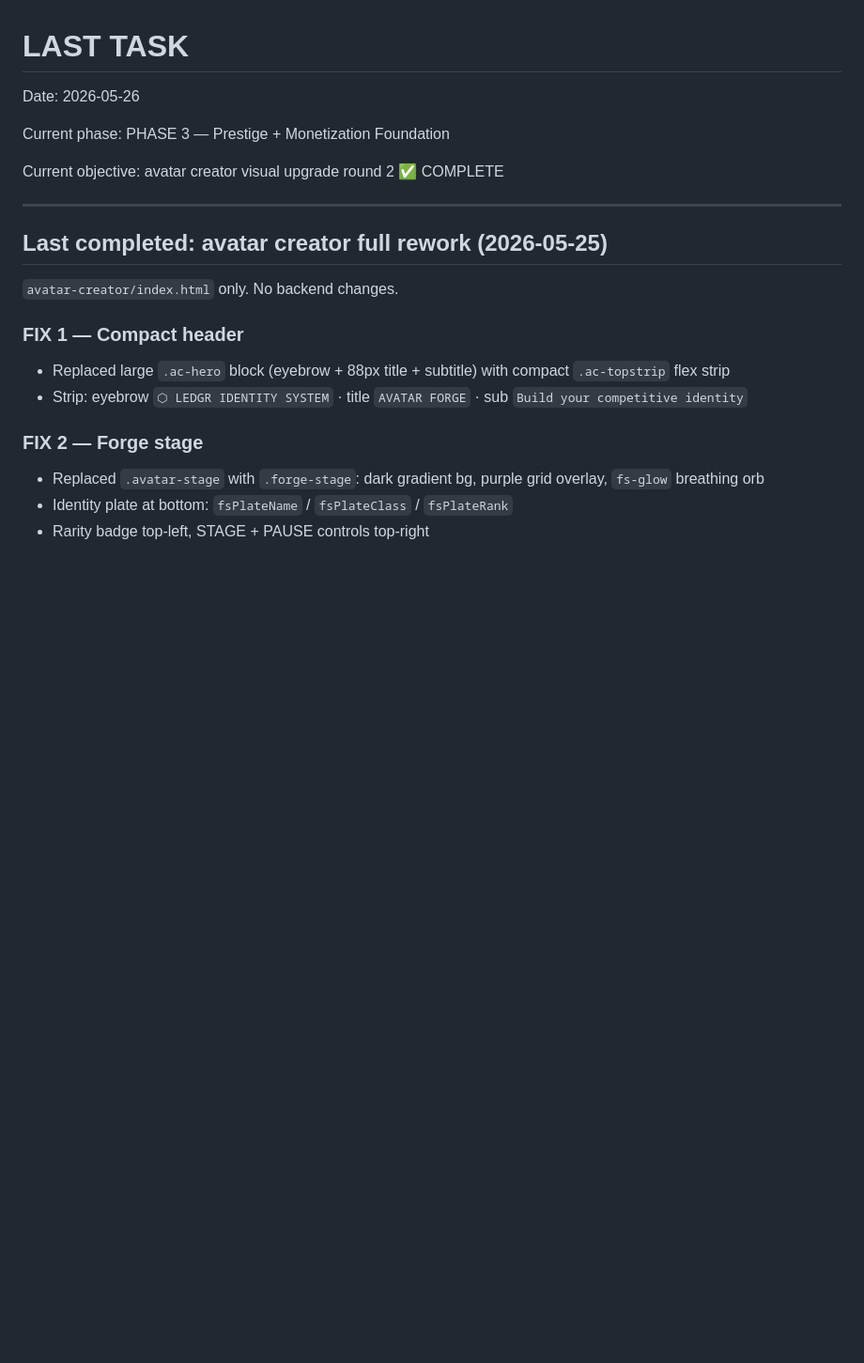
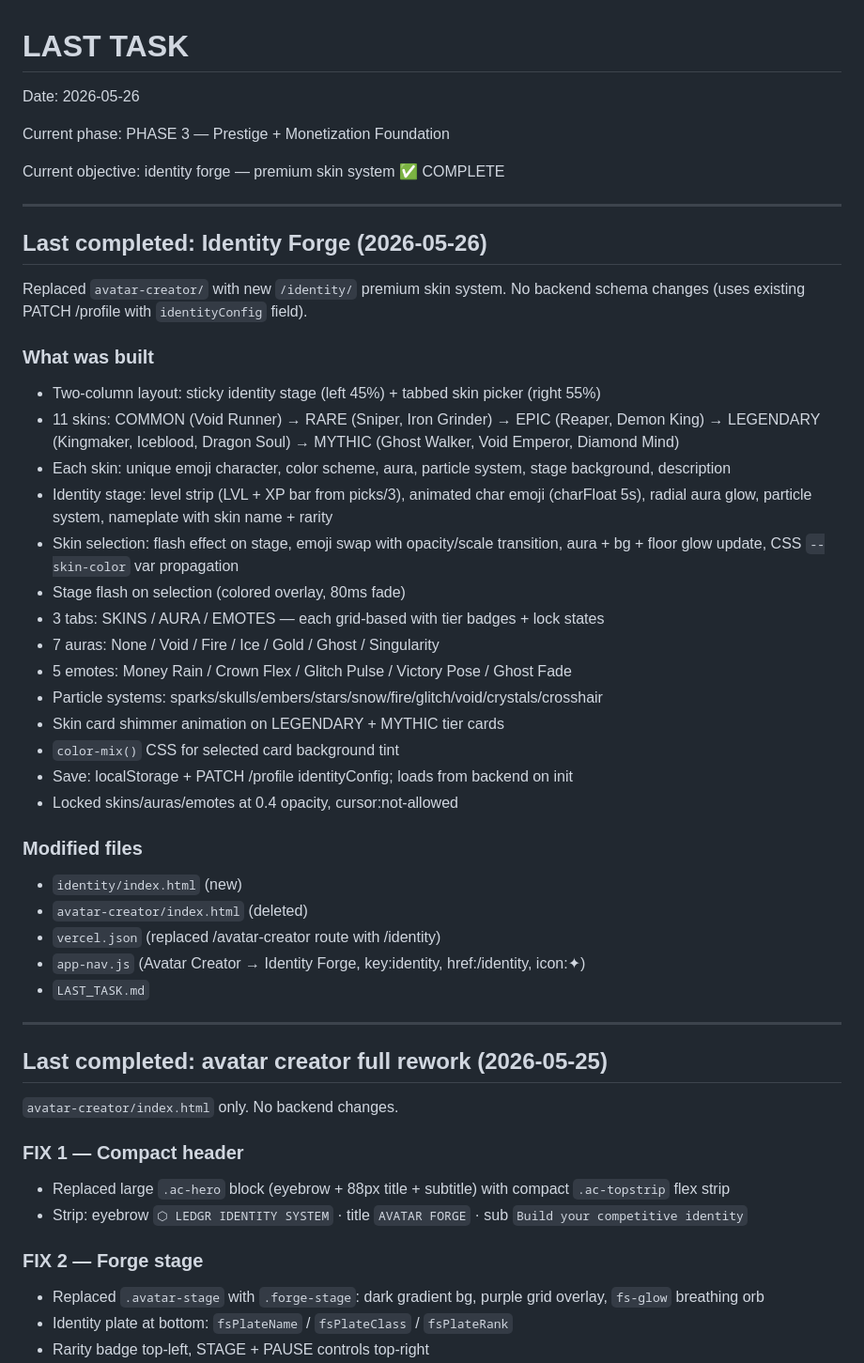
Before and after one commit to emanueldomi2000-del/ledgr, a Markdown page: LAST_TASK.md, the part around the change. Shown at 94% size. Drawn GitHub-style; blank space fills up the shorter version.

Commit message:
docs: update LAST_TASK with identity forge
Co-Authored-By: Claude Sonnet 4.6 <noreply@anthropic.com>

```diff
--- a/LAST_TASK.md
+++ b/LAST_TASK.md
@@ -4,7 +4,36 @@ Date: 2026-05-26
 
 Current phase: PHASE 3 — Prestige + Monetization Foundation
 
-Current objective: avatar creator visual upgrade round 2 ✅ COMPLETE
+Current objective: identity forge — premium skin system ✅ COMPLETE
+
+---
+
+## Last completed: Identity Forge (2026-05-26)
+
+Replaced `avatar-creator/` with new `/identity/` premium skin system. No backend schema changes (uses existing PATCH /profile with `identityConfig` field).
+
+### What was built
+- Two-column layout: sticky identity stage (left 45%) + tabbed skin picker (right 55%)
+- 11 skins: COMMON (Void Runner) → RARE (Sniper, Iron Grinder) → EPIC (Reaper, Demon King) → LEGENDARY (Kingmaker, Iceblood, Dragon Soul) → MYTHIC (Ghost Walker, Void Emperor, Diamond Mind)
+- Each skin: unique emoji character, color scheme, aura, particle system, stage background, description
+- Identity stage: level strip (LVL + XP bar from picks/3), animated char emoji (charFloat 5s), radial aura glow, particle system, nameplate with skin name + rarity
+- Skin selection: flash effect on stage, emoji swap with opacity/scale transition, aura + bg + floor glow update, CSS `--skin-color` var propagation
+- Stage flash on selection (colored overlay, 80ms fade)
+- 3 tabs: SKINS / AURA / EMOTES — each grid-based with tier badges + lock states
+- 7 auras: None / Void / Fire / Ice / Gold / Ghost / Singularity
+- 5 emotes: Money Rain / Crown Flex / Glitch Pulse / Victory Pose / Ghost Fade
+- Particle systems: sparks/skulls/embers/stars/snow/fire/glitch/void/crystals/crosshair
+- Skin card shimmer animation on LEGENDARY + MYTHIC tier cards
+- `color-mix()` CSS for selected card background tint
+- Save: localStorage + PATCH /profile identityConfig; loads from backend on init
+- Locked skins/auras/emotes at 0.4 opacity, cursor:not-allowed
+
+### Modified files
+- `identity/index.html` (new)
+- `avatar-creator/index.html` (deleted)
+- `vercel.json` (replaced /avatar-creator route with /identity)
+- `app-nav.js` (Avatar Creator → Identity Forge, key:identity, href:/identity, icon:✦)
+- `LAST_TASK.md`
 
 ---
 
```
